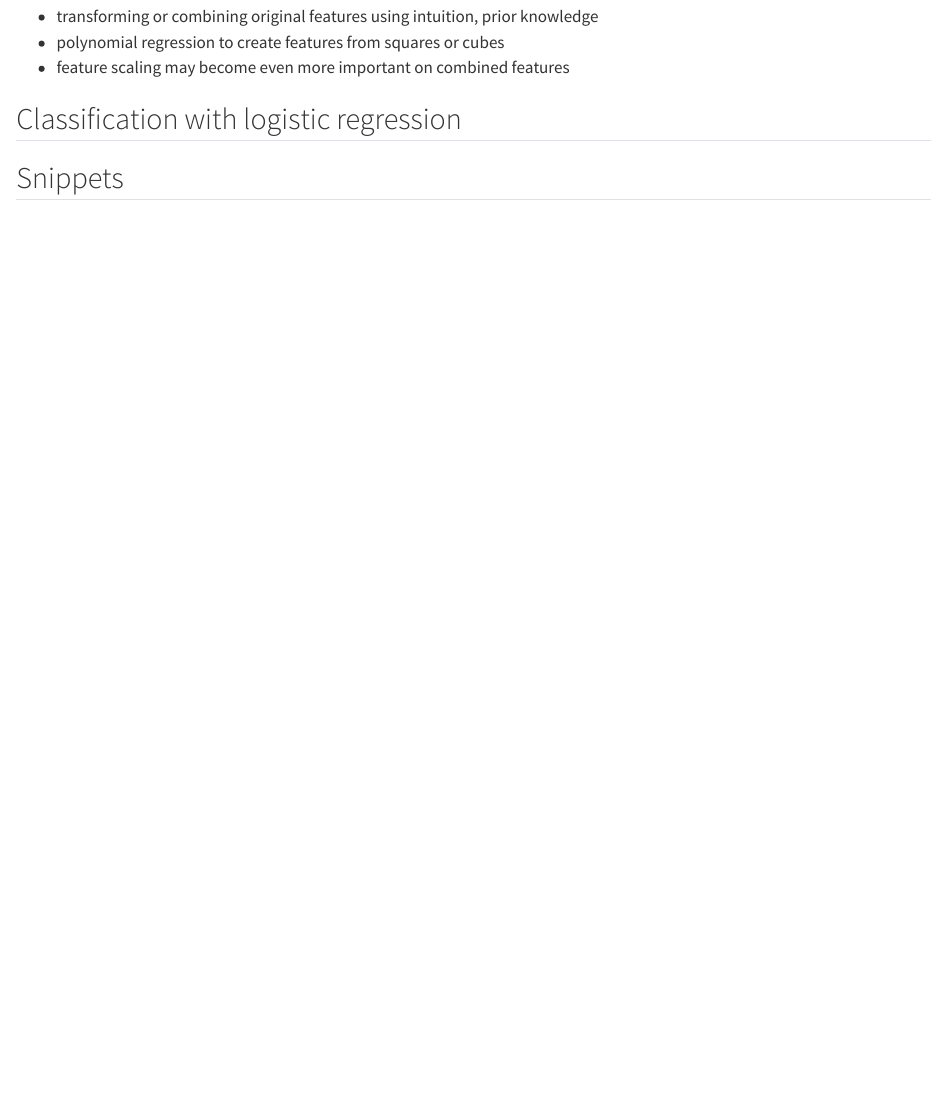
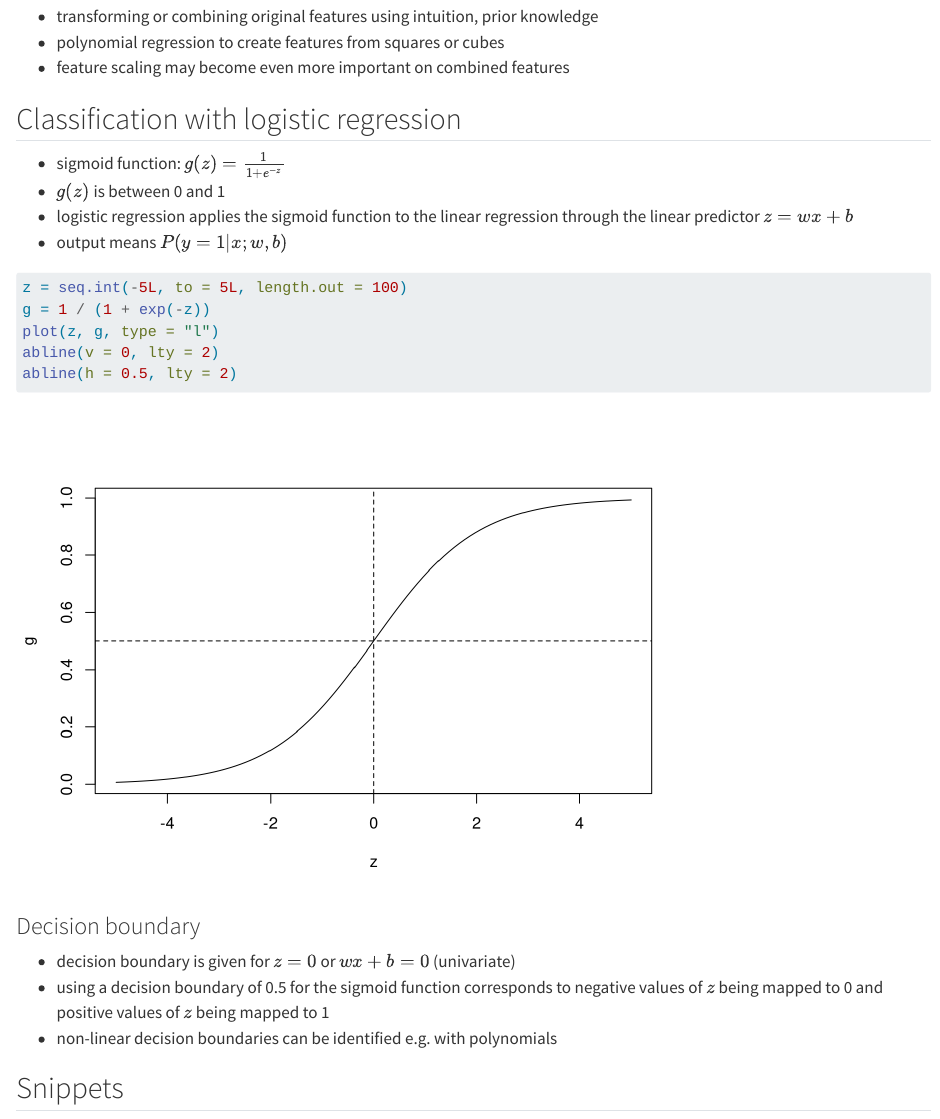
Before and after one commit to hewag1975/machinelearning, a Quarto document (qmd/notes_supervised_learning.qmd): the page in a window 1100 px wide, from 1490 px down. Rendered offline with R 4.5, knitr and Pandoc in place of Quarto, with nearby package versions; code that draws random numbers runs with fixed seeds of ours.

Commit message:
start logistic regression

````diff
--- a/qmd/notes_supervised_learning.qmd
+++ b/qmd/notes_supervised_learning.qmd
@@ -86,9 +86,30 @@ with a small number of iterations and plot cost function versus iterations, e.g.
 
 ## Classification with logistic regression
 
+* sigmoid function: $g(z)=\frac{1}{1+e^{-z}}$
+* $g(z)$ is between 0 and 1
+* logistic regression applies the sigmoid function to the linear regression
+through the linear predictor $z=wx+b$
+* output means $P(y=1|x;w,b)$
+
+```{r}
+#| label: sigmoid function
+
+z = seq.int(-5L, to = 5L, length.out = 100)
+g = 1 / (1 + exp(-z))
+plot(z, g, type = "l")
+abline(v = 0, lty = 2)
+abline(h = 0.5, lty = 2)
+```
 
 
+### Decision boundary
 
+* decision boundary is given for $z=0$ or $wx+b=0$ (univariate)
+* using a decision boundary of 0.5 for the sigmoid function corresponds to
+negative values of $z$ being mapped to 0 and positive values of $z$ being
+mapped to 1
+* non-linear decision boundaries can be identified e.g. with polynomials
 
 ## Snippets
 
````
